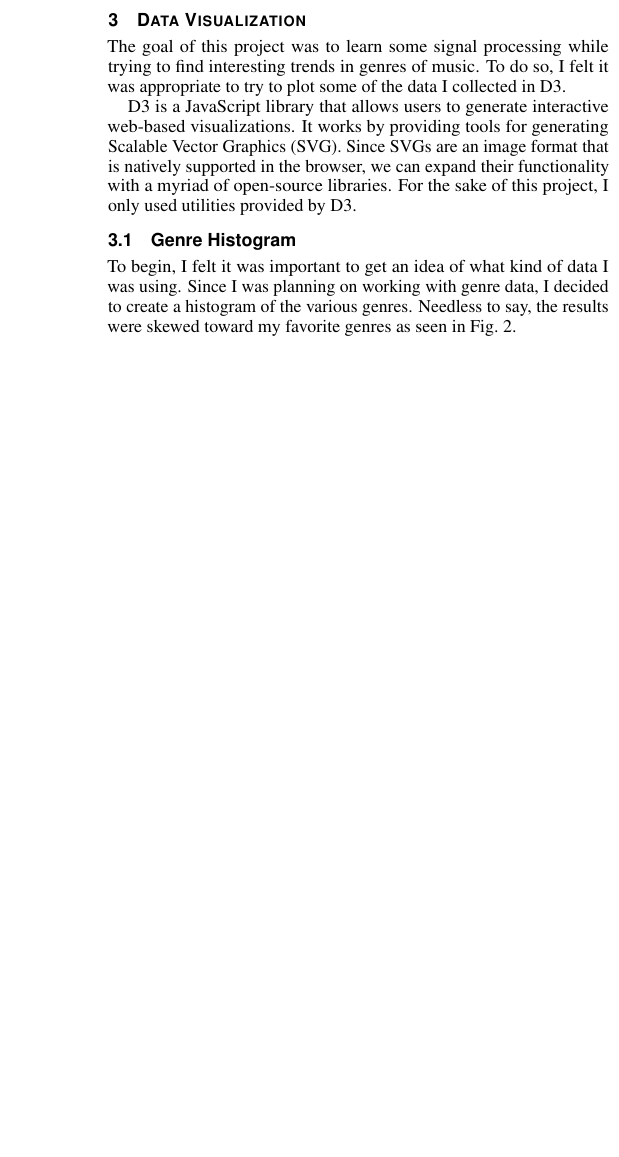
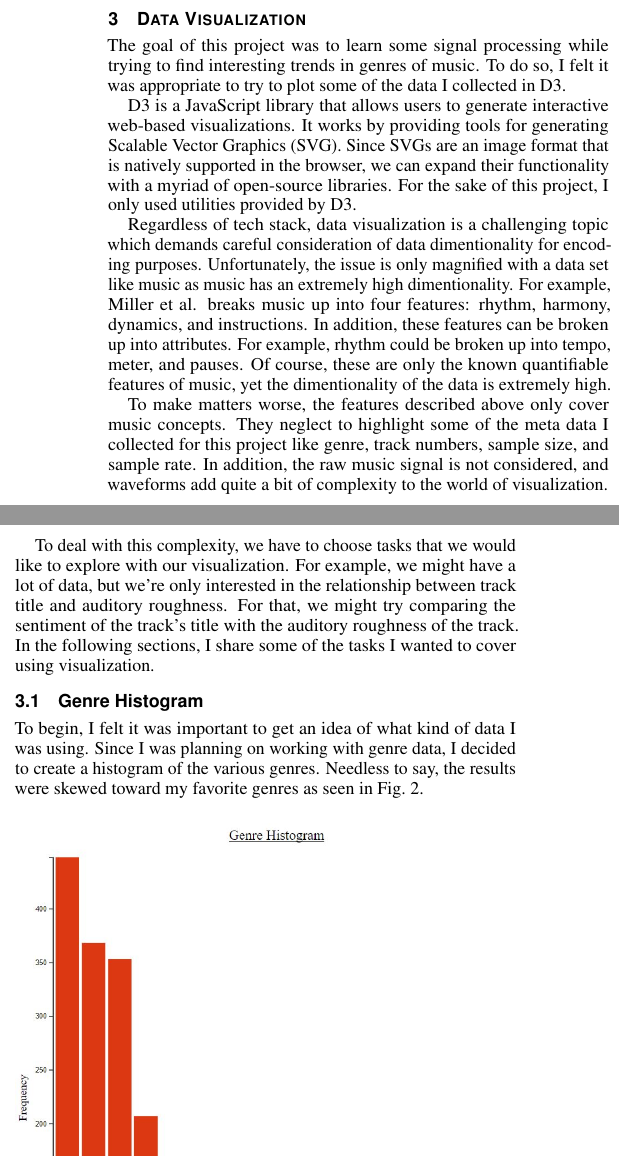
Before and after one commit to jrg94/CSE5539, a LaTeX document (term-project/report/report.tex): part of one column of page 3 of 5 before the commit and two parts of the columns of page 3 of 5 after it, the two joined at a grey line, cut so that both start at the same text, the shorter picture padded with empty space. Compiled offline with pdfLaTeX.

Commit message:
Updated data visualization section

```diff
--- a/term-project/report/report.tex
+++ b/term-project/report/report.tex
@@ -442,6 +442,28 @@ the browser, we can expand their functionality with a myriad of open-source
 libraries. For the sake of this project, I only used utilities provided by
 D3.
 
+Regardless of tech stack, data visualization is a challenging topic which demands
+careful consideration of data dimentionality for encoding purposes. Unfortunately,
+the issue is only magnified with a data set like music as music has an
+extremely high dimentionality. For example, Miller et al. breaks music up into
+four features: rhythm, harmony, dynamics, and instructions. In addition, these
+features can be broken up into attributes. For example, rhythm could be broken
+up into tempo, meter, and pauses. Of course, these are only the known quantifiable
+features of music, yet the dimentionality of the data is extremely high.
+
+To make matters worse, the features described above only cover music concepts.
+They neglect to highlight some of the meta data I collected for this project
+like genre, track numbers, sample size, and sample rate. In addition, the
+raw music signal is not considered, and waveforms add quite a bit of complexity
+to the world of visualization.
+
+To deal with this complexity, we have to choose tasks that we would like to
+explore with our visualization. For example, we might have a lot of data,
+but we're only interested in the relationship between track title and auditory
+roughness. For that, we might try comparing the sentiment of the track's title
+with the auditory roughness of the track. In the following sections, I share
+some of the tasks I wanted to cover using visualization.
+
 \subsection{Genre Histogram}
 
 To begin, I felt it was important to get an idea of what kind of data I was
```
Also changed, not shown: term-project/report/report.pdf.
